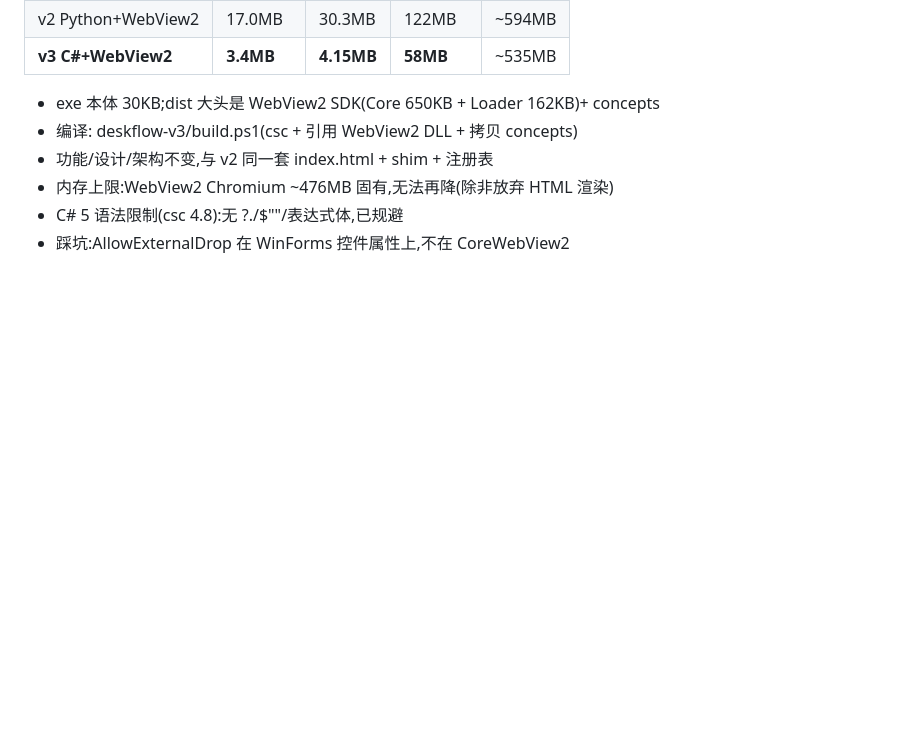
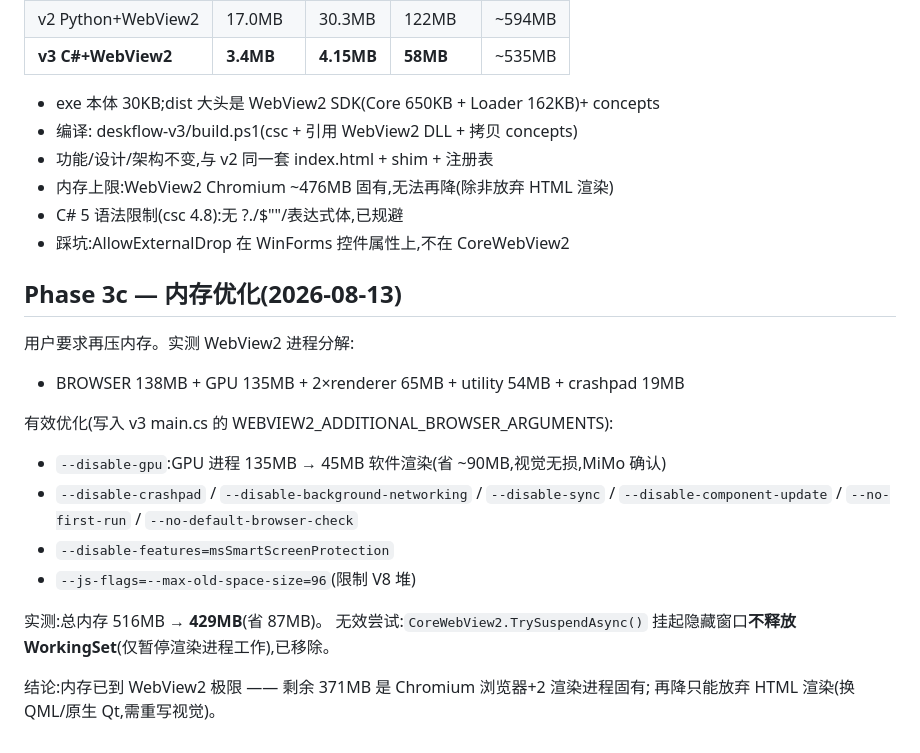
Before and after one commit to AuroraKON6/deskflow, a Markdown page: docs/webview2-plan.md, the part around the change. GitHub-like rendering; blank space fills up the shorter version.

Commit message:
docs: 记录 v3 内存优化实测(516→429MB)与 TrySuspend 无效结论

```diff
--- a/docs/webview2-plan.md
+++ b/docs/webview2-plan.md
@@ -122,3 +122,21 @@ csc.exe(Windows 自带)编译,零第三方运行时。
 - 内存上限:WebView2 Chromium ~476MB 固有,无法再降(除非放弃 HTML 渲染)
 - C# 5 语法限制(csc 4.8):无 ?./$""/表达式体,已规避
 - 踩坑:AllowExternalDrop 在 WinForms 控件属性上,不在 CoreWebView2
+
+## Phase 3c — 内存优化(2026-08-13)
+
+用户要求再压内存。实测 WebView2 进程分解:
+- BROWSER 138MB + GPU 135MB + 2×renderer 65MB + utility 54MB + crashpad 19MB
+
+有效优化(写入 v3 main.cs 的 WEBVIEW2_ADDITIONAL_BROWSER_ARGUMENTS):
+- `--disable-gpu`:GPU 进程 135MB → 45MB 软件渲染(省 ~90MB,视觉无损,MiMo 确认)
+- `--disable-crashpad` / `--disable-background-networking` / `--disable-sync` /
+  `--disable-component-update` / `--no-first-run` / `--no-default-browser-check`
+- `--disable-features=msSmartScreenProtection`
+- `--js-flags=--max-old-space-size=96`(限制 V8 堆)
+
+实测:总内存 516MB → **429MB**(省 87MB)。
+无效尝试:`CoreWebView2.TrySuspendAsync()` 挂起隐藏窗口**不释放 WorkingSet**(仅暂停渲染进程工作),已移除。
+
+结论:内存已到 WebView2 极限 —— 剩余 371MB 是 Chromium 浏览器+2 渲染进程固有;
+再降只能放弃 HTML 渲染(换 QML/原生 Qt,需重写视觉)。
```
